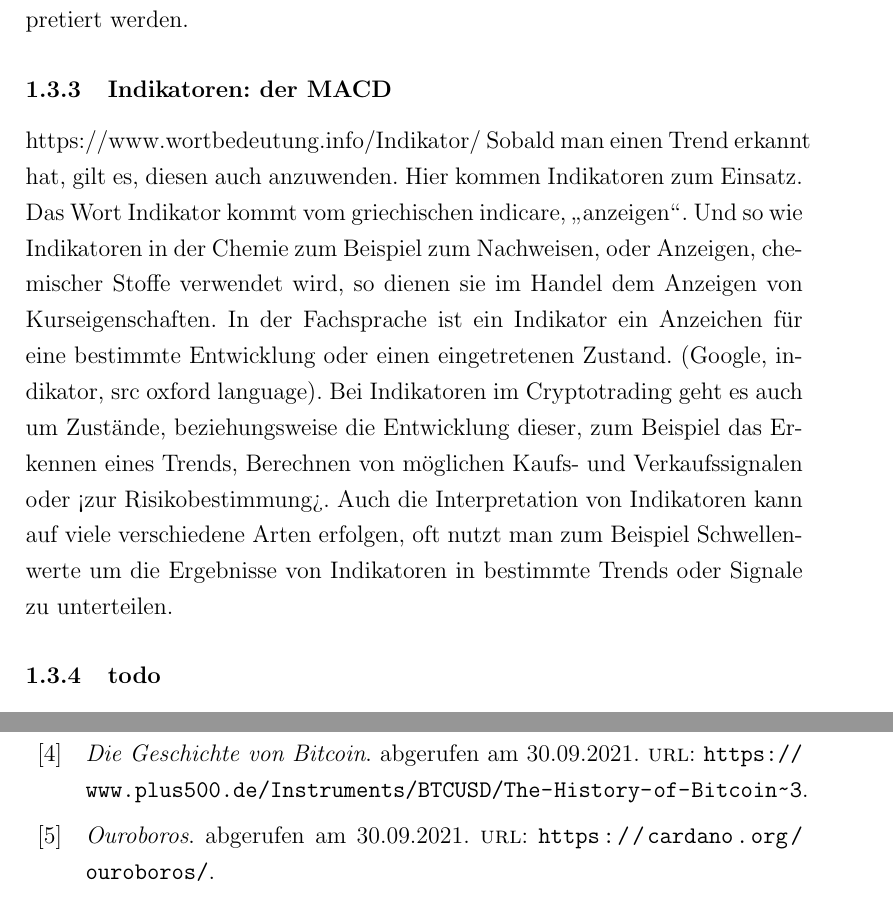
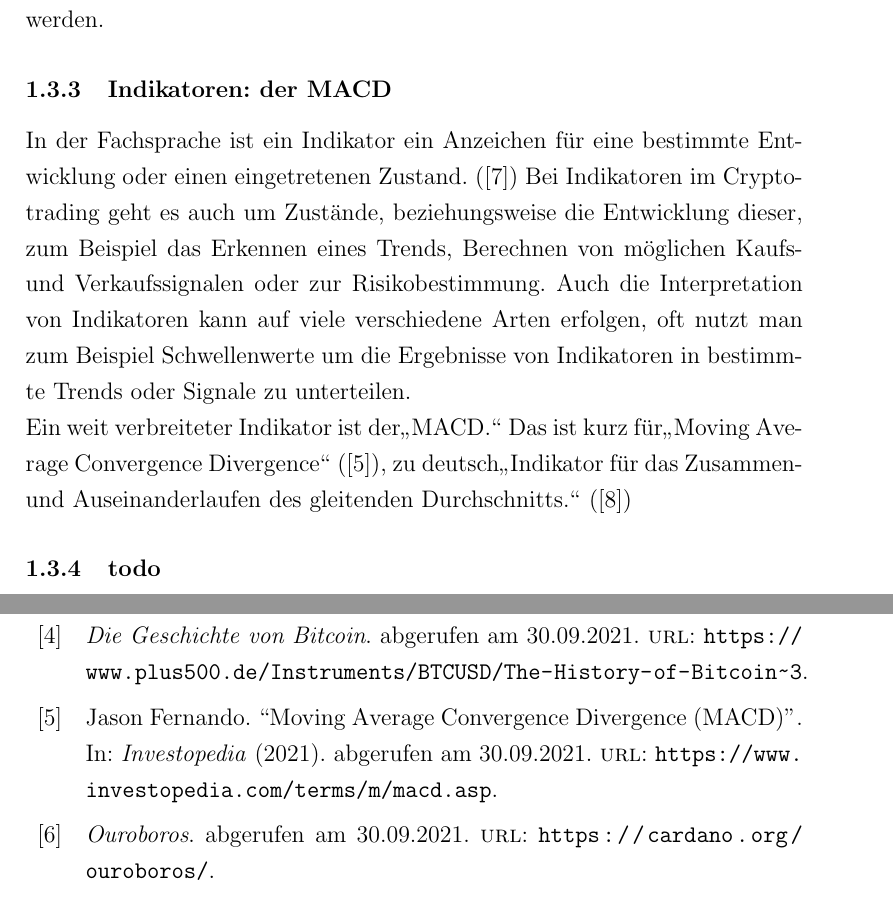
Before and after one commit to C4mperpr0/seminararbeit, a LaTeX document (plan.tex, which reads sources.bib): two parts of pages 11 and 15 of 16, joined at a grey line, cut so that both start at the same text. The pictures show the PDF file plan.pdf that the author committed with the source.

Commit message:
unfinished macd explanation

```diff
--- a/plan.tex
+++ b/plan.tex
@@ -60,5 +59,6 @@
 	\subsubsection{Indikatoren: der MACD}
-		https://www.wortbedeutung.info/Indikator/ Sobald man einen Trend erkannt hat, gilt es, diesen auch anzuwenden. Hier kommen Indikatoren zum Einsatz. Das Wort Indikator kommt vom griechischen indicare, \glqq anzeigen\grqq{}. Und so wie Indikatoren in der Chemie zum Beispiel zum Nachweisen, oder Anzeigen, chemischer Stoffe verwendet wird, so dienen sie im Handel dem Anzeigen von Kurseigenschaften. In der Fachsprache ist ein Indikator ein Anzeichen für eine bestimmte Entwicklung oder einen eingetretenen Zustand. (Google, indikator, src oxford language). Bei Indikatoren im Cryptotrading geht es auch um Zustände, beziehungsweise die Entwicklung dieser, zum Beispiel das Erkennen eines Trends, Berechnen von möglichen Kaufs- und Verkaufssignalen oder <zur Risikobestimmung>. Auch die Interpretation von Indikatoren kann auf viele verschiedene Arten erfolgen, oft nutzt man zum Beispiel Schwellenwerte um die Ergebnisse von Indikatoren in bestimmte Trends oder Signale zu unterteilen.
+		In der Fachsprache ist ein Indikator ein Anzeichen für eine bestimmte Entwicklung oder einen eingetretenen Zustand. (\cite{OxfordLanguageIndicator}) Bei Indikatoren im Cryptotrading geht es auch um Zustände, beziehungsweise die Entwicklung dieser, zum Beispiel das Erkennen eines Trends, Berechnen von möglichen Kaufs- und Verkaufssignalen oder zur Risikobestimmung. Auch die Interpretation von Indikatoren kann auf viele verschiedene Arten erfolgen, oft nutzt man zum Beispiel Schwellenwerte um die Ergebnisse von Indikatoren in bestimmte Trends oder Signale zu unterteilen.\\
+		Ein weit verbreiteter Indikator ist der\glqq MACD.\grqq{} Das ist kurz für\glqq Moving Average Convergence Divergence\grqq{} (\cite{investopediaMACD}), zu deutsch\glqq Indikator für das Zusammen- und Auseinanderlaufen des gleitenden Durchschnitts.\grqq{} (\cite{wikipediaMACDDeutsch})
 	\subsubsection{todo}
 		ema \\
 		macd\\
--- a/sources.bib
+++ b/sources.bib
@@ -71,3 +79,18 @@
+  journal = {Investopedia},
+  title   = {Moving Average Convergence Divergence (MACD)},
+  year    = {2021},
+  note    = {abgerufen am 30.09.2021},
+  url     = {https://www.investopedia.com/terms/m/macd.asp},
+}
+
+@Misc{wikipediaMACDDeutsch,
+  author = {Plankton314},
+  note   = {abgerufen am 30.09.2021},
+  title  = {MACD},
+  year   = {2021},
+  url    = {https://de.wikipedia.org/wiki/MACD},
+}
+
 @Comment{jabref-meta: databaseType:bibtex;}
 
 @Comment{jabref-meta: fileDirectoryLatex-Jakob-DESKTOP-GVAUMCN:C:\\Users\\Jakob\\Documents\\Jakob\\Schule\\Seminararbeit\\LaTeX\\LaTex;}
```
Also changed, not shown: plan.bbl, plan.pdf, plan.tex (5 more changed lines), sources.bib (8 more changed lines), 7 other files.
